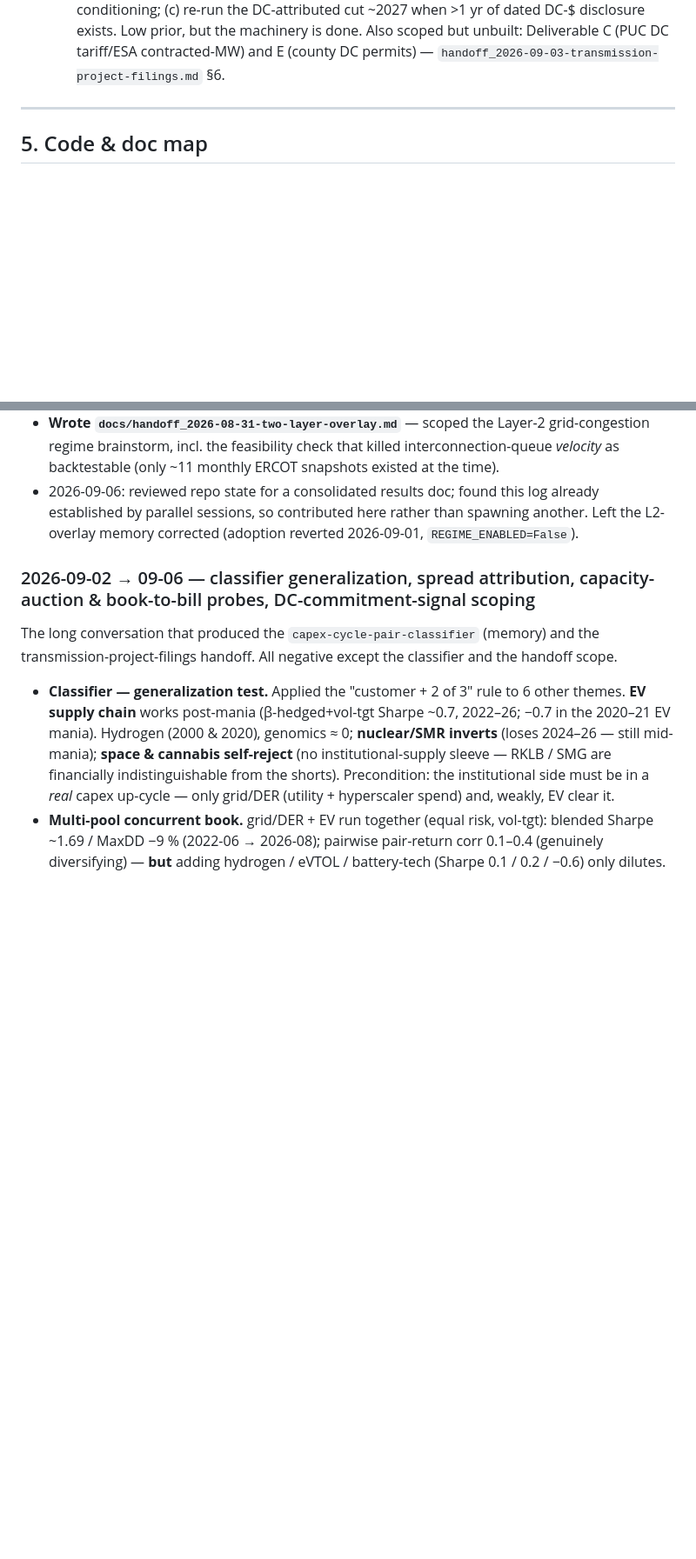
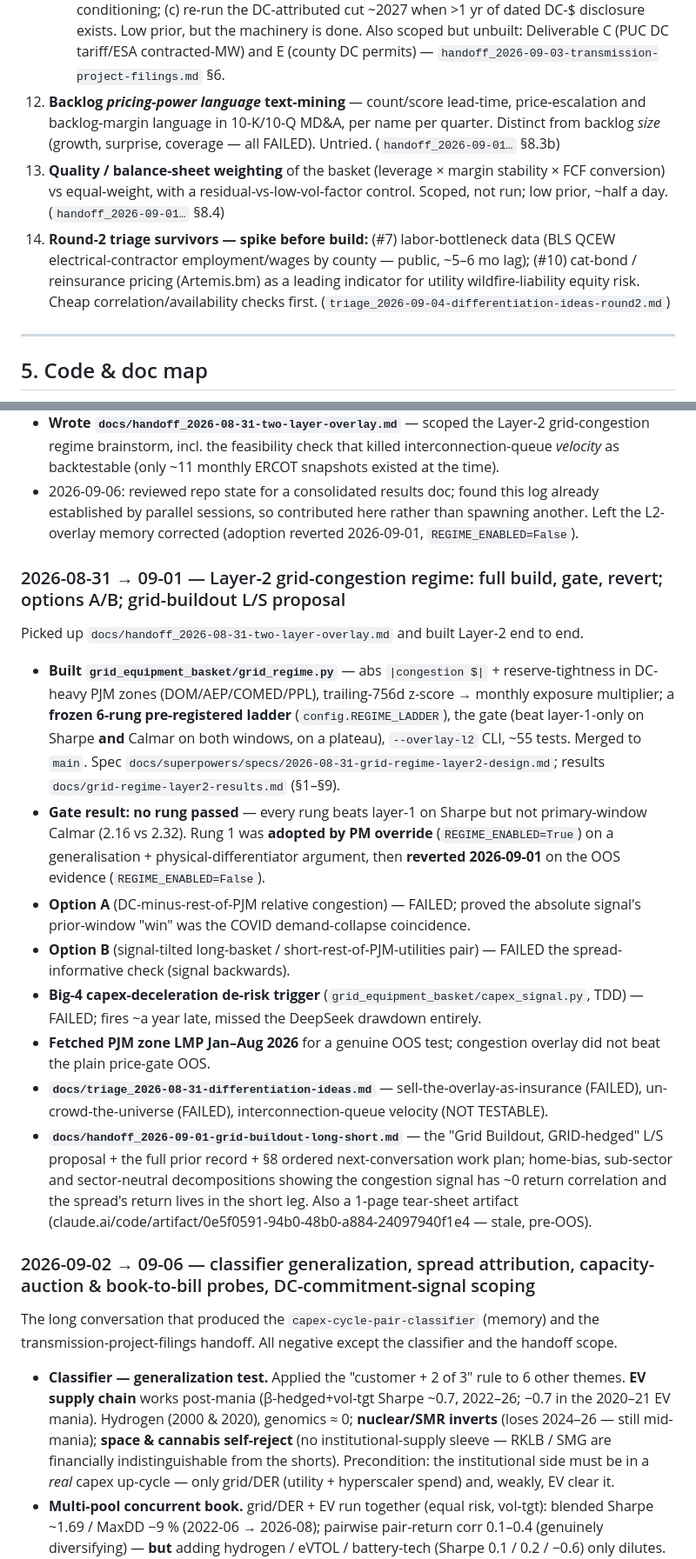
Before and after one commit to np-float-sand/acadia, a Markdown page: docs/RESEARCH-LOG.md, 2 parts joined by grey strips. Shown at 87% size. GitHub-like rendering; blank space fills up the shorter version.

Commit message:
docs(research-log): add Layer-2 build session (options A/B, capex trigger, grid-buildout L/S)
Missing from the ledger: Layer-2 Option A (relative DC-vs-rest-of-PJM
congestion, FAILED -- exposed the COVID artifact), Option B (signal-tilted
pair, FAILED spread-informative check), the OOS update (congestion lost to
the plain price gate), and the grid-buildout L/S proposal row. Added the
2026-08-31->09-01 session block to section 6. Open items 12-14: backlog
pricing-power text-mining, quality/balance-sheet weighting, round-2 triage
spike survivors (#7 QCEW labor data, #10 cat-bond pricing).

Co-Authored-By: Claude Sonnet 5 <noreply@anthropic.com>

```diff
--- a/docs/RESEARCH-LOG.md
+++ b/docs/RESEARCH-LOG.md
@@ -161,6 +165,16 @@ Detail: `docs/electrification-ls-strategy-note.md` §§6–8, `docs/electrificat
     conditioning; (c) re-run the DC-attributed cut ~2027 when >1 yr of dated DC-$ disclosure exists.
     Low prior, but the machinery is done. Also scoped but unbuilt: Deliverable C (PUC DC tariff/ESA
     contracted-MW) and E (county DC permits) — `handoff_2026-09-03-transmission-project-filings.md` §6.
+12. **Backlog *pricing-power language* text-mining** — count/score lead-time, price-escalation and
+    backlog-margin language in 10-K/10-Q MD&A, per name per quarter. Distinct from backlog *size*
+    (growth, surprise, coverage — all FAILED). Untried. (`handoff_2026-09-01…` §8.3b)
+13. **Quality / balance-sheet weighting** of the basket (leverage × margin stability × FCF
+    conversion) vs equal-weight, with a residual-vs-low-vol-factor control. Scoped, not run;
+    low prior, ~half a day. (`handoff_2026-09-01…` §8.4)
+14. **Round-2 triage survivors — spike before build:** (#7) labor-bottleneck data (BLS QCEW
+    electrical-contractor employment/wages by county — public, ~5–6 mo lag); (#10) cat-bond /
+    reinsurance pricing (Artemis.bm) as a leading indicator for utility wildfire-liability equity
+    risk. Cheap correlation/availability checks first. (`triage_2026-09-04-differentiation-ideas-round2.md`)
 
 ---
 
@@ -222,6 +236,36 @@ substance goes in §1–§5, this is just attribution + a pointer.
   spawning another. Left the L2-overlay memory corrected (adoption reverted
   2026-09-01, `REGIME_ENABLED=False`).
 
+### 2026-08-31 → 09-01 — Layer-2 grid-congestion regime: full build, gate, revert; options A/B; grid-buildout L/S proposal
+
+Picked up `docs/handoff_2026-08-31-two-layer-overlay.md` and built Layer-2 end to end.
+
+- **Built `grid_equipment_basket/grid_regime.py`** — abs `|congestion $|` + reserve-tightness in
+  DC-heavy PJM zones (DOM/AEP/COMED/PPL), trailing-756d z-score → monthly exposure multiplier;
+  a **frozen 6-rung pre-registered ladder** (`config.REGIME_LADDER`), the gate (beat layer-1-only
+  on Sharpe **and** Calmar on both windows, on a plateau), `--overlay-l2` CLI, ~55 tests. Merged
+  to `main`. Spec `docs/superpowers/specs/2026-08-31-grid-regime-layer2-design.md`; results
+  `docs/grid-regime-layer2-results.md` (§1–§9).
+- **Gate result: no rung passed** — every rung beats layer-1 on Sharpe but not primary-window
+  Calmar (2.16 vs 2.32). Rung 1 was **adopted by PM override** (`REGIME_ENABLED=True`) on a
+  generalisation + physical-differentiator argument, then **reverted 2026-09-01** on the OOS
+  evidence (`REGIME_ENABLED=False`).
+- **Option A** (DC-minus-rest-of-PJM relative congestion) — FAILED; proved the absolute signal's
+  prior-window "win" was the COVID demand-collapse coincidence.
+- **Option B** (signal-tilted long-basket / short-rest-of-PJM-utilities pair) — FAILED the
+  spread-informative check (signal backwards).
+- **Big-4 capex-deceleration de-risk trigger** (`grid_equipment_basket/capex_signal.py`, TDD) —
+  FAILED; fires ~a year late, missed the DeepSeek drawdown entirely.
+- **Fetched PJM zone LMP Jan–Aug 2026** for a genuine OOS test; congestion overlay did not beat
+  the plain price-gate OOS.
+- **`docs/triage_2026-08-31-differentiation-ideas.md`** — sell-the-overlay-as-insurance (FAILED),
+  un-crowd-the-universe (FAILED), interconnection-queue velocity (NOT TESTABLE).
+- **`docs/handoff_2026-09-01-grid-buildout-long-short.md`** — the "Grid Buildout, GRID-hedged" L/S
+  proposal + the full prior record + §8 ordered next-conversation work plan; home-bias, sub-sector
+  and sector-neutral decompositions showing the congestion signal has ~0 return correlation and the
+  spread's return lives in the short leg. Also a 1-page tear-sheet artifact
+  (claude.ai/code/artifact/0e5f0591-94b0-48b0-a884-24097940f1e4 — stale, pre-OOS).
+
 ### 2026-09-02 → 09-06 — classifier generalization, spread attribution, capacity-auction & book-to-bill probes, DC-commitment-signal scoping
 
 The long conversation that produced the `capex-cycle-pair-classifier` (memory) and the
```
Also changed, not shown: other parts of docs/RESEARCH-LOG.md (+6 -2 lines).
